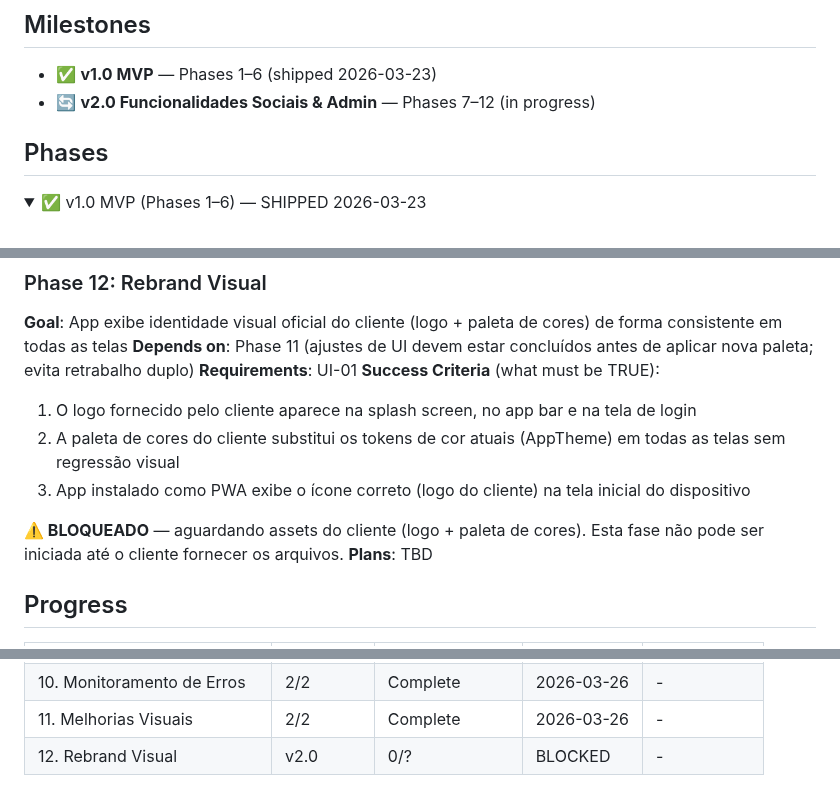
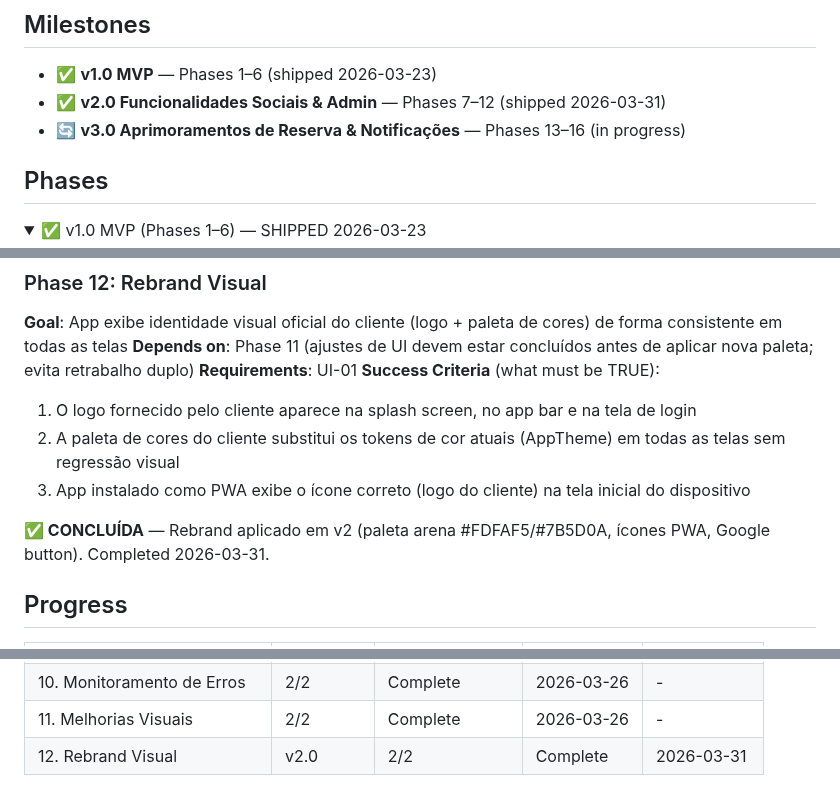
Before and after one commit to AlvaroRumpel/vida_ativa, a Markdown page: .planning/milestones/v2.0-ROADMAP.md, 3 parts joined by grey strips. Drawn GitHub-style; folded sections open.

```diff
--- a/.planning/milestones/v2.0-ROADMAP.md
+++ b/.planning/milestones/v2.0-ROADMAP.md
@@ -3,7 +3,8 @@
 ## Milestones
 
 - ✅ **v1.0 MVP** — Phases 1–6 (shipped 2026-03-23)
-- 🔄 **v2.0 Funcionalidades Sociais & Admin** — Phases 7–12 (in progress)
+- ✅ **v2.0 Funcionalidades Sociais & Admin** — Phases 7–12 (shipped 2026-03-31)
+- 🔄 **v3.0 Aprimoramentos de Reserva & Notificações** — Phases 13–16 (in progress)
 
 ## Phases
 
@@ -106,8 +107,7 @@ Plans:
   2. A paleta de cores do cliente substitui os tokens de cor atuais (AppTheme) em todas as telas sem regressão visual
   3. App instalado como PWA exibe o ícone correto (logo do cliente) na tela inicial do dispositivo
 
-**⚠️ BLOQUEADO** — aguardando assets do cliente (logo + paleta de cores). Esta fase não pode ser iniciada até o cliente fornecer os arquivos.
-**Plans**: TBD
+**✅ CONCLUÍDA** — Rebrand aplicado em v2 (paleta arena #FDFAF5/#7B5D0A, ícones PWA, Google button). Completed 2026-03-31.
 
 ## Progress
 
@@ -124,4 +124,4 @@ Plans:
 | 9. Gestão de Usuários Admin | 2/2 | Complete   | 2026-03-26 | - |
 | 10. Monitoramento de Erros | 2/2 | Complete    | 2026-03-26 | - |
 | 11. Melhorias Visuais | 2/2 | Complete   | 2026-03-26 | - |
-| 12. Rebrand Visual | v2.0 | 0/? | BLOCKED | - |
+| 12. Rebrand Visual | v2.0 | 2/2 | Complete | 2026-03-31 |
```
Also changed, not shown: .planning/STATE.md (+12 -10 lines), 1 other file.
